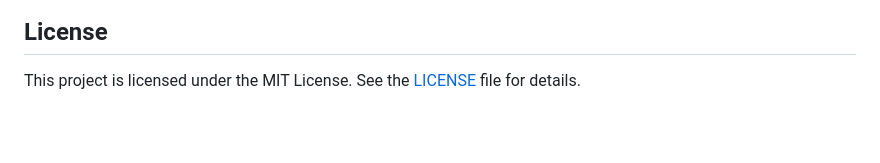
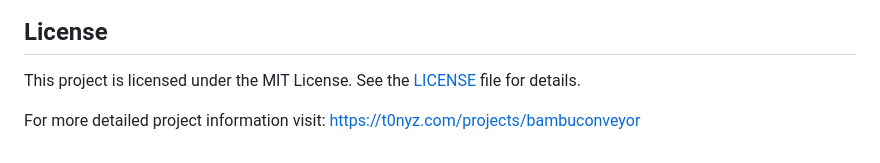
Before and after one commit to t0nyz0/Bambu-Poop-Conveyor-ESP32, a Markdown page: README.md, the part around the change. GitHub-like rendering; blank space fills up the shorter version.

```diff
--- a/README.md
+++ b/README.md
@@ -125,3 +125,5 @@ The application hosts a web server to provide manual control and configuration.
 ## License
 
 This project is licensed under the MIT License. See the [LICENSE](LICENSE) file for details.
+
+For more detailed project information visit: https://t0nyz.com/projects/bambuconveyor
```
